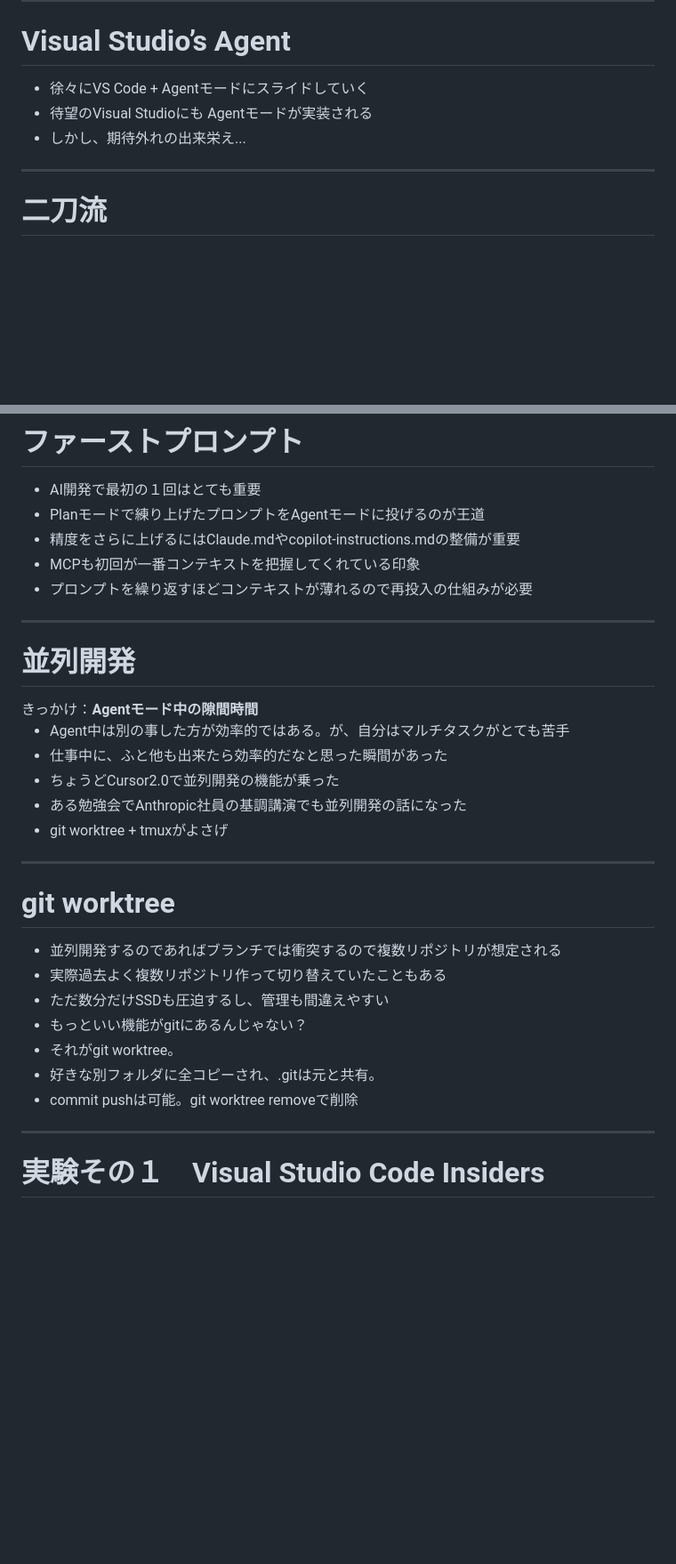
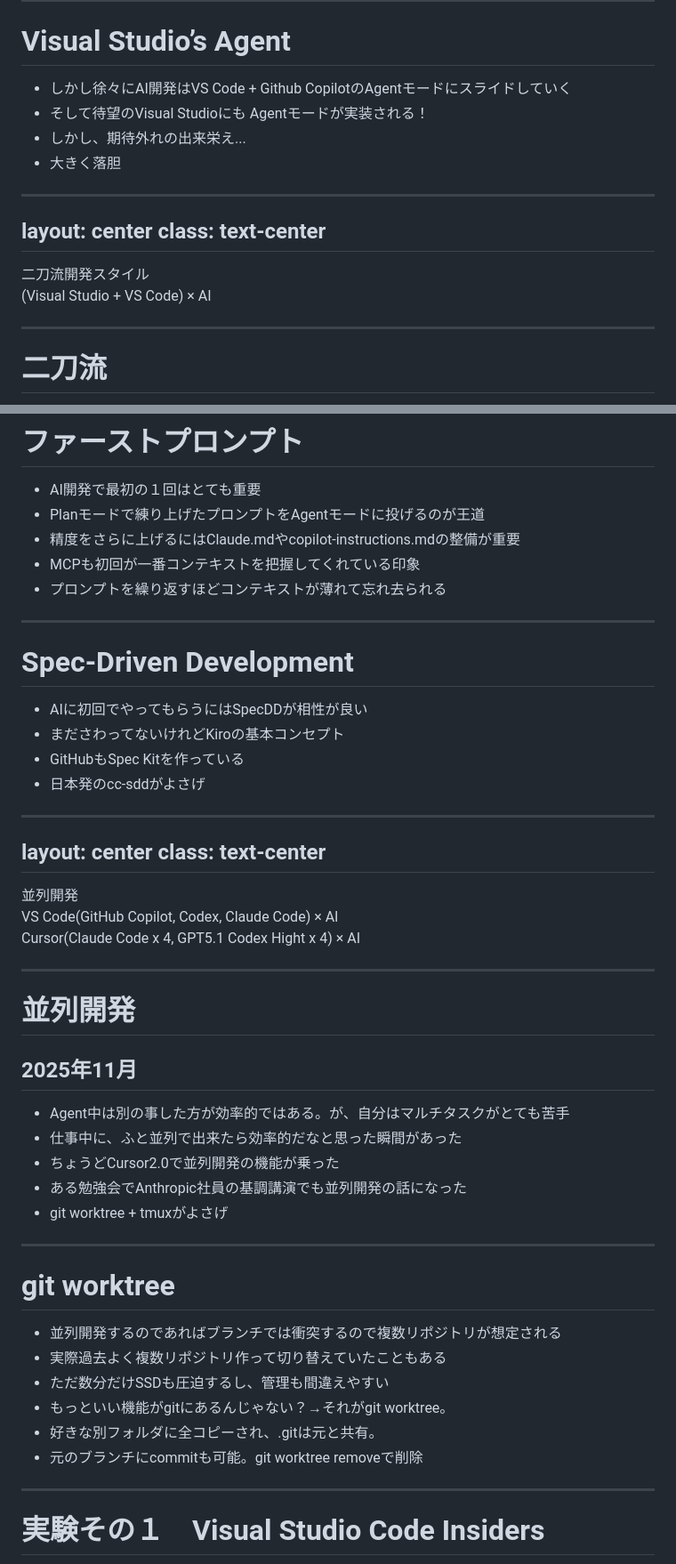
Before and after one commit to binnmti/slidev, a Markdown page: slides.md, 2 parts joined by grey strips. Shown: that part at 89% size. GitHub-like rendering; blank space fills up the shorter version.

```diff
--- a/slides.md
+++ b/slides.md
@@ -109,9 +139,22 @@ h1 {
 
 # Visual Studio’s Agent
 
-- 徐々にVS Code + Agentモードにスライドしていく
-- 待望のVisual Studioにも Agentモードが実装される
+- しかし徐々にAI開発はVS Code + Github CopilotのAgentモードにスライドしていく
+- そして待望のVisual Studioにも Agentモードが実装される！
 - しかし、期待外れの出来栄え...
+- 大きく落胆
+
+---
+layout: center
+class: text-center
+---
+
+<div class="text-6xl font-bold">
+二刀流開発スタイル
+</div>
+<div class="text-3xl font-bold">
+(Visual Studio + VS Code) × AI
+</div>
 
 ---
 
@@ -185,18 +228,40 @@ graph LR
 - Planモードで練り上げたプロンプトをAgentモードに投げるのが王道
 - 精度をさらに上げるにはClaude.mdやcopilot-instructions.mdの整備が重要
 - MCPも初回が一番コンテキストを把握してくれている印象
-- プロンプトを繰り返すほどコンテキストが薄れるので再投入の仕組みが必要
+- プロンプトを繰り返すほどコンテキストが薄れて忘れ去られる
+
+---
+
+# Spec-Driven Development
+
+- AIに初回でやってもらうにはSpecDDが相性が良い
+- まださわってないけれどKiroの基本コンセプト
+- GitHubもSpec Kitを作っている
+- 日本発のcc-sddがよさげ
+
+---
+layout: center
+class: text-center
+---
+
+<div class="text-6xl font-bold">
+並列開発
+</div>
+<div class="text-3xl font-bold">
+VS Code(GitHub Copilot, Codex, Claude Code) × AI
+</div>
+<div class="text-3xl font-bold">
+Cursor(Claude Code x 4, GPT5.1 Codex Hight x 4)  × AI
+</div>
 
 ---
 
 # 並列開発
 
-<div class="text-center text-2xl my-4">
-きっかけ：<strong>Agentモード中の隙間時間</strong>
-</div>
+## 2025年11月
 
 - Agent中は別の事した方が効率的ではある。が、自分はマルチタスクがとても苦手
-- 仕事中に、ふと他も出来たら効率的だなと思った瞬間があった
+- 仕事中に、ふと並列で出来たら効率的だなと思った瞬間があった
 - ちょうどCursor2.0で並列開発の機能が乗った
 - ある勉強会でAnthropic社員の基調講演でも並列開発の話になった
 - git worktree + tmuxがよさげ
@@ -208,10 +273,9 @@ graph LR
 - 並列開発するのであればブランチでは衝突するので複数リポジトリが想定される
 - 実際過去よく複数リポジトリ作って切り替えていたこともある
 - ただ数分だけSSDも圧迫するし、管理も間違えやすい
-- もっといい機能がgitにあるんじゃない？
-- それがgit worktree。
+- もっといい機能がgitにあるんじゃない？→それがgit worktree。
 - 好きな別フォルダに全コピーされ、.gitは元と共有。
-- commit pushは可能。git worktree removeで削除
+- 元のブランチにcommitも可能。git worktree removeで削除
 
 ---
 
```
Also changed, not shown: other parts of slides.md (+78 -32 lines), image.png (added).
